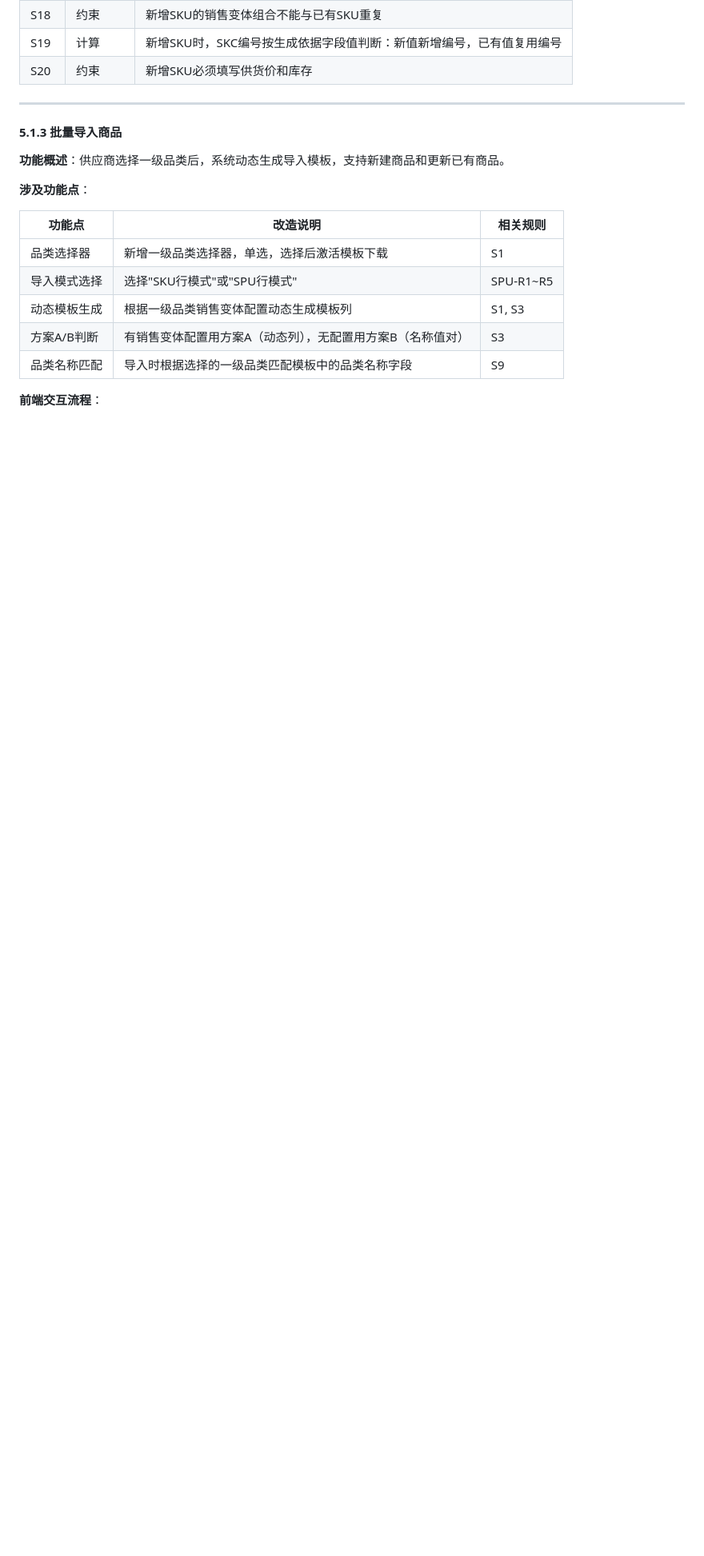
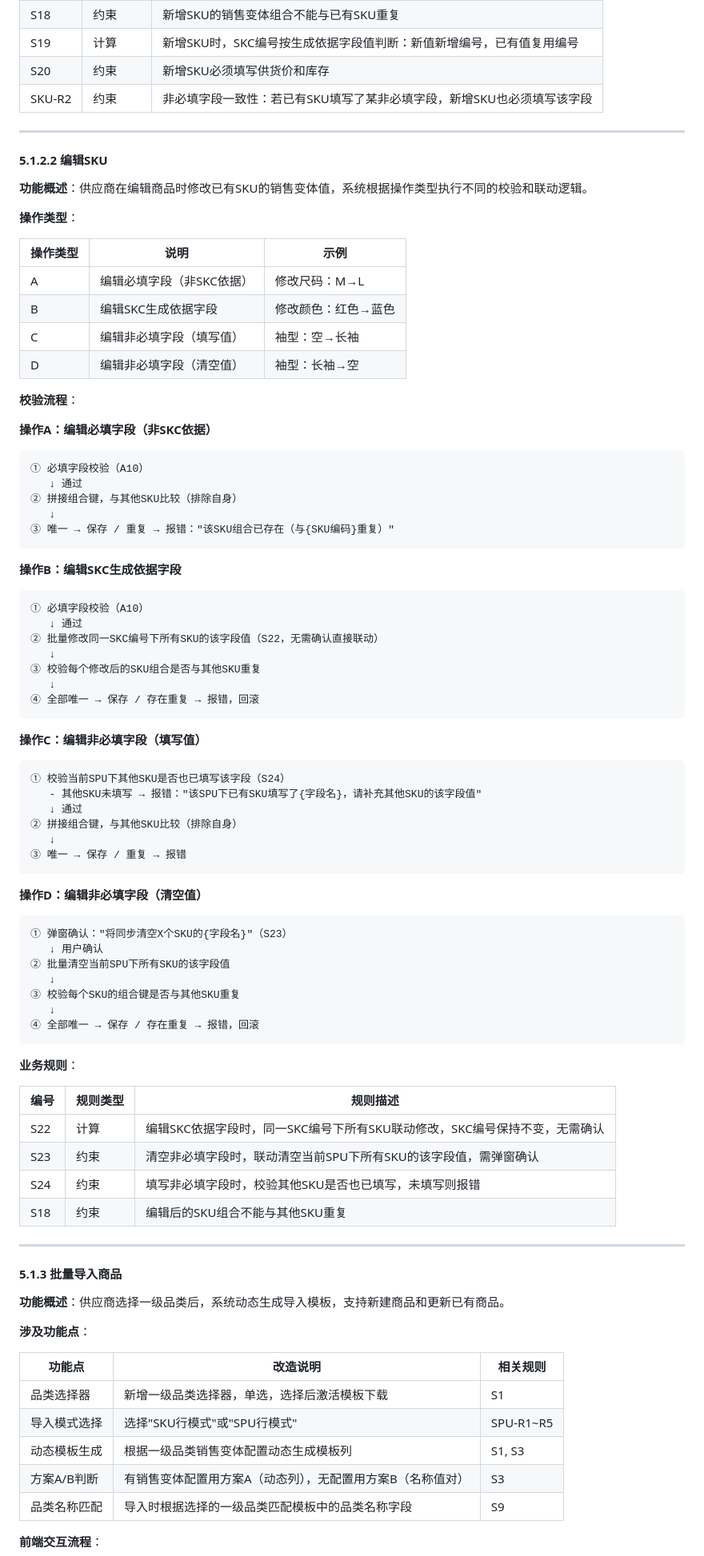
Before and after one commit to 1xiexietao/ClaudeCode, a Markdown page: PRD文档/供应商门户商品属性动态化改造PRD.md, the part around one of its changes. Shown at 80% size. Drawn GitHub-style; blank space fills up the shorter version.

````diff
--- a/PRD文档/供应商门户商品属性动态化改造PRD.md
+++ b/PRD文档/供应商门户商品属性动态化改造PRD.md
@@ -457,6 +484,78 @@
 | S18 | 约束 | 新增SKU的销售变体组合不能与已有SKU重复 |
 | S19 | 计算 | 新增SKU时，SKC编号按生成依据字段值判断：新值新增编号，已有值复用编号 |
 | S20 | 约束 | 新增SKU必须填写供货价和库存 |
+| SKU-R2 | 约束 | 非必填字段一致性：若已有SKU填写了某非必填字段，新增SKU也必须填写该字段 |
+
+---
+
+#### 5.1.2.2 编辑SKU
+
+**功能概述**：供应商在编辑商品时修改已有SKU的销售变体值，系统根据操作类型执行不同的校验和联动逻辑。
+
+**操作类型**：
+
+| 操作类型 | 说明 | 示例 |
+| --- | --- | --- |
+| A | 编辑必填字段（非SKC依据） | 修改尺码：M→L |
+| B | 编辑SKC生成依据字段 | 修改颜色：红色→蓝色 |
+| C | 编辑非必填字段（填写值） | 袖型：空→长袖 |
+| D | 编辑非必填字段（清空值） | 袖型：长袖→空 |
+
+**校验流程**：
+
+**操作A：编辑必填字段（非SKC依据）**
+
+```
+① 必填字段校验（A10）
+   ↓ 通过
+② 拼接组合键，与其他SKU比较（排除自身）
+   ↓
+③ 唯一 → 保存 / 重复 → 报错："该SKU组合已存在（与{SKU编码}重复）"
+```
+
+**操作B：编辑SKC生成依据字段**
+
+```
+① 必填字段校验（A10）
+   ↓ 通过
+② 批量修改同一SKC编号下所有SKU的该字段值（S22，无需确认直接联动）
+   ↓
+③ 校验每个修改后的SKU组合是否与其他SKU重复
+   ↓
+④ 全部唯一 → 保存 / 存在重复 → 报错，回滚
+```
+
+**操作C：编辑非必填字段（填写值）**
+
+```
+① 校验当前SPU下其他SKU是否也已填写该字段（S24）
+   - 其他SKU未填写 → 报错："该SPU下已有SKU填写了{字段名}，请补充其他SKU的该字段值"
+   ↓ 通过
+② 拼接组合键，与其他SKU比较（排除自身）
+   ↓
+③ 唯一 → 保存 / 重复 → 报错
+```
+
+**操作D：编辑非必填字段（清空值）**
+
+```
+① 弹窗确认："将同步清空X个SKU的{字段名}"（S23）
+   ↓ 用户确认
+② 批量清空当前SPU下所有SKU的该字段值
+   ↓
+③ 校验每个SKU的组合键是否与其他SKU重复
+   ↓
+④ 全部唯一 → 保存 / 存在重复 → 报错，回滚
+```
+
+**业务规则**：
+
+| 编号 | 规则类型 | 规则描述 |
+| --- | --- | --- |
+| S22 | 计算 | 编辑SKC依据字段时，同一SKC编号下所有SKU联动修改，SKC编号保持不变，无需确认 |
+| S23 | 约束 | 清空非必填字段时，联动清空当前SPU下所有SKU的该字段值，需弹窗确认 |
+| S24 | 约束 | 填写非必填字段时，校验其他SKU是否也已填写，未填写则报错 |
+| S18 | 约束 | 编辑后的SKU组合不能与其他SKU重复 |
 
 ---
 
````
Also changed, not shown: other parts of PRD文档/供应商门户商品属性动态化改造PRD.md (+34 -2 lines).
